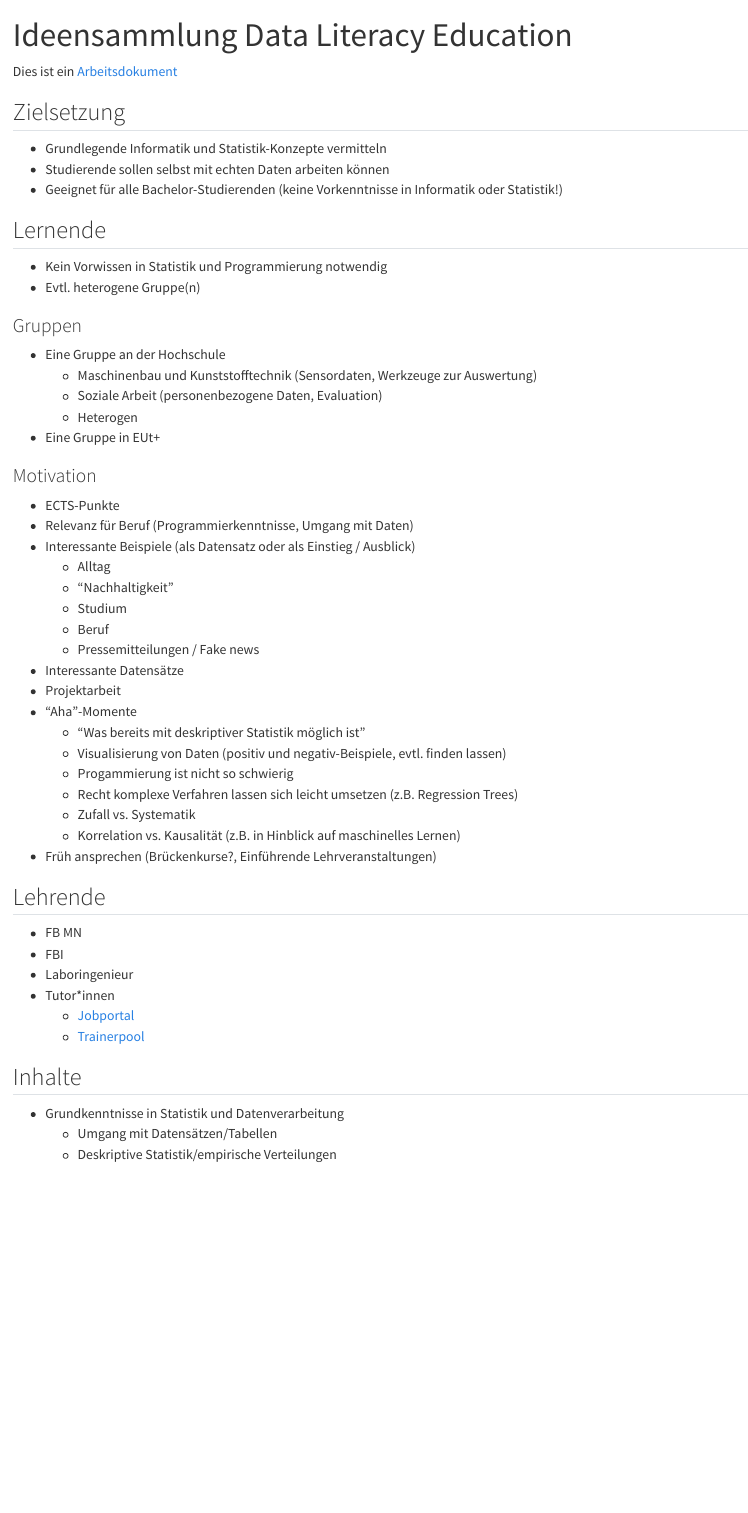
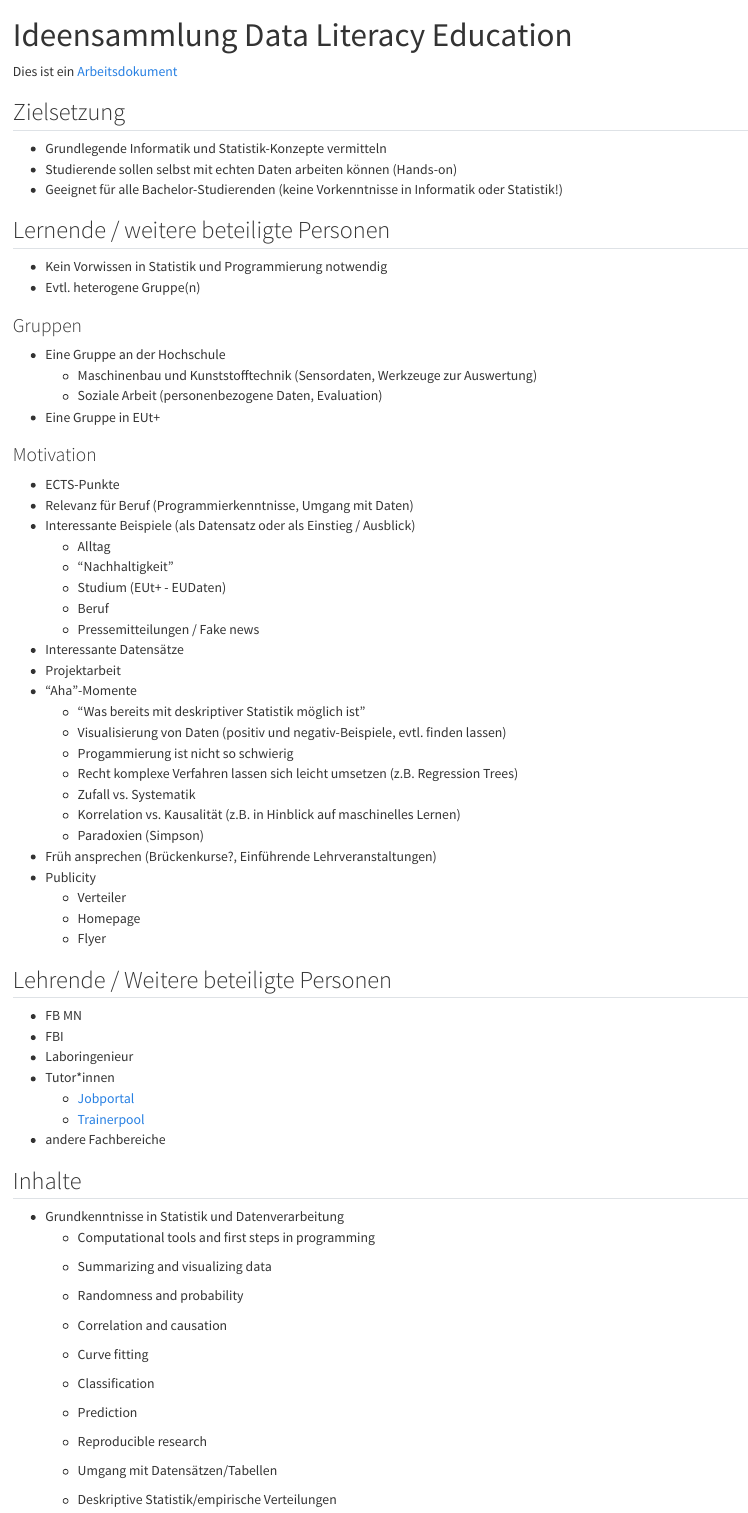
Before and after one commit to SonjaHahn/I_DLE, a Quarto document (index.qmd): the page in a window 1100 px wide, from its top. Rendered offline with R 4.5, knitr and Pandoc in place of Quarto, with nearby package versions.

Commit message:
inhaltliche Ergänzungen

```diff
--- a/index.qmd
+++ b/index.qmd
@@ -9,12 +9,11 @@ Dies ist ein [Arbeitsdokument](https://sonjahahn.github.io/I_DLE/)
 ## Zielsetzung
 
  - Grundlegende Informatik und Statistik-Konzepte vermitteln
- - Studierende sollen selbst mit echten Daten arbeiten können
+ - Studierende sollen selbst mit echten Daten arbeiten können (Hands-on)
  - Geeignet für alle Bachelor-Studierenden (keine Vorkenntnisse in
 Informatik oder Statistik!)
 
-## Lernende
-
+## Lernende / weitere beteiligte Personen
 
  - Kein Vorwissen in Statistik und Programmierung notwendig
  - Evtl. heterogene Gruppe(n)
@@ -24,7 +23,6 @@ Informatik oder Statistik!)
  - Eine Gruppe an der Hochschule
    - Maschinenbau und Kunststofftechnik (Sensordaten, Werkzeuge zur Auswertung)
    - Soziale Arbeit (personenbezogene Daten, Evaluation)
-   - Heterogen
  - Eine Gruppe in EUt+
 
 ### Motivation
@@ -34,7 +32,7 @@ Informatik oder Statistik!)
  - Interessante Beispiele (als Datensatz oder als Einstieg / Ausblick)
     - Alltag
     - "Nachhaltigkeit"
-    - Studium
+    - Studium (EUt+ - EUDaten)
     - Beruf
     - Pressemitteilungen / Fake news
  - Interessante Datensätze
@@ -46,10 +44,15 @@ Informatik oder Statistik!)
    - Recht komplexe Verfahren lassen sich leicht umsetzen (z.B. Regression Trees)
    - Zufall vs. Systematik
    - Korrelation vs. Kausalität (z.B. in Hinblick auf maschinelles Lernen)
+   - Paradoxien (Simpson)
  - Früh ansprechen (Brückenkurse?, Einführende Lehrveranstaltungen)
+ - Publicity
+    - Verteiler
+    - Homepage
+    - Flyer
 
 
-## Lehrende
+## Lehrende / Weitere beteiligte Personen
 
  - FB MN
  - FBI
@@ -58,9 +61,20 @@ Informatik oder Statistik!)
     - [Jobportal](www.h-da.de/jobportal)
     - [Trainerpool](www.h-da.de/trainerpool)
 
+- andere Fachbereiche
+
 ## Inhalte
 
  - Grundkenntnisse in Statistik und Datenverarbeitung
+    - Computational tools and first steps in programming
+    - Summarizing and visualizing data
+    - Randomness and probability
+    - Correlation and causation
+    - Curve fitting
+    - Classification
+    - Prediction
+    - Reproducible research
+
      - Umgang mit Datensätzen/Tabellen
      - Deskriptive Statistik/empirische Verteilungen
      - Visualisierung
```
